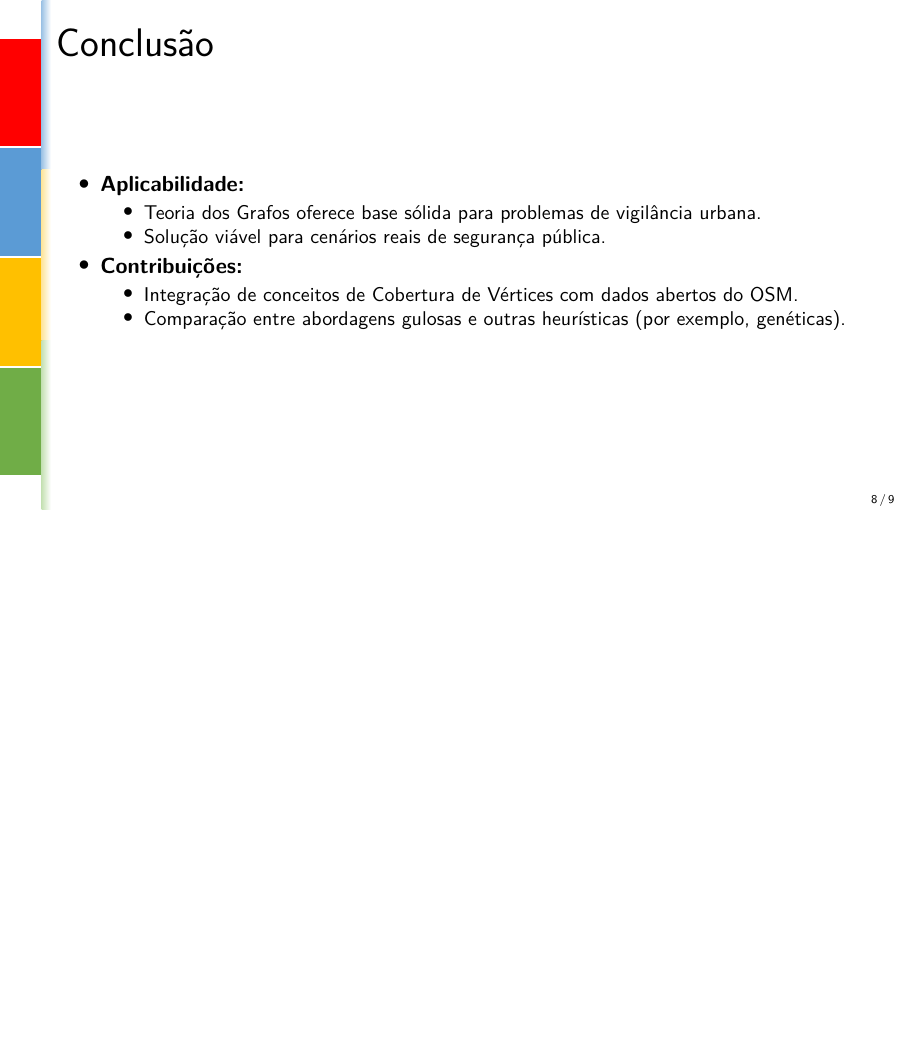
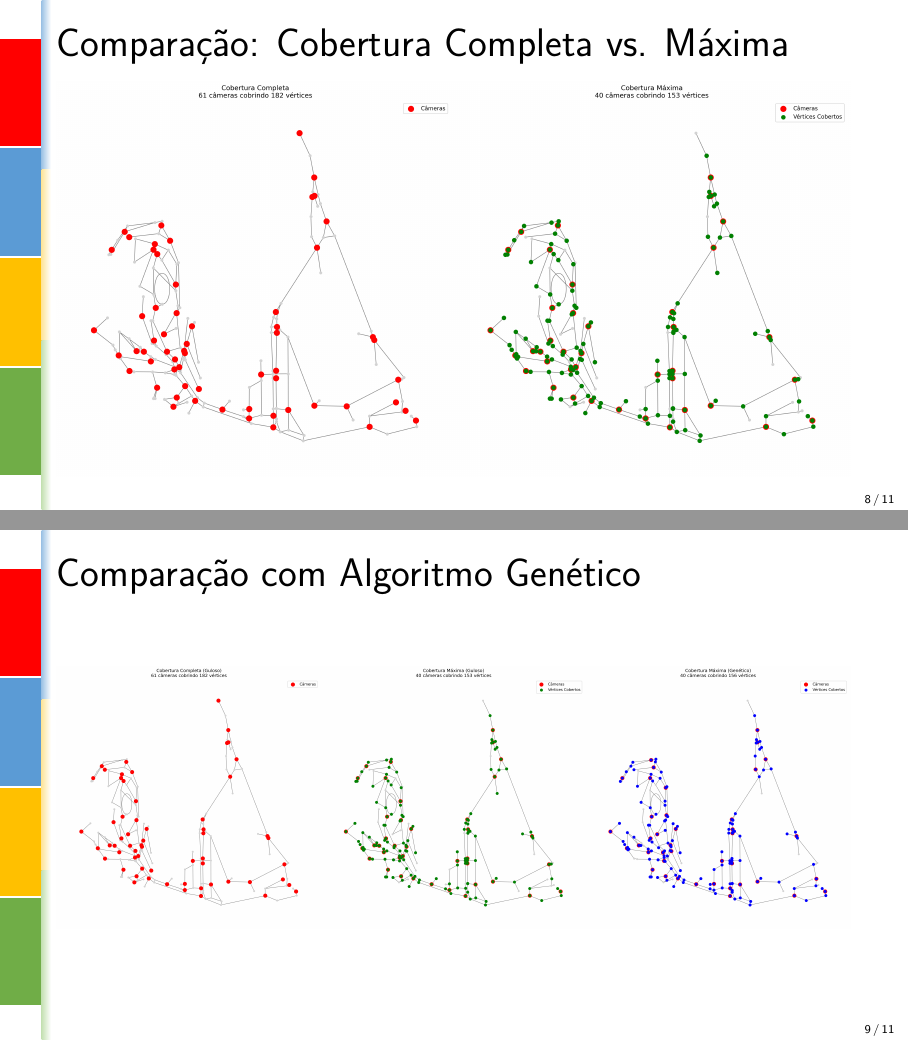
Before and after one commit to antoniel/mata53-projeto-final, LaTeX slides (slides/main.tex): page 9 of 10 before the commit and pages 9 and 10 of 12 after it, the two joined at a grey line, the shorter picture padded with empty space. Compiled offline with pdfLaTeX.

Commit message:
imagens slides

```diff
--- a/slides/main.tex
+++ b/slides/main.tex
@@ -13,7 +13,7 @@
 % ------------------------------------------------
 \usetheme{DCC} % <-- Ajuste conforme seu tema ou estilo
 
-\graphicspath{{imgs/}}
+\graphicspath{{imgs/}{../resultados/}}
 
 \author[Magalhães, Leahy, Felipe]{%
   \textbf{Antoniel Magalhães} \\
@@ -181,6 +181,20 @@
     \end{itemize}
 \end{frame}
 
+\begin{frame}{Comparação: Cobertura Completa vs. Máxima}
+    \begin{figure}[H]
+        \centering
+        \includegraphics[width=\textwidth]{visualizacao_cobertura}
+    \end{figure}
+\end{frame}
+
+\begin{frame}{Comparação com Algoritmo Genético}
+    \begin{figure}[H]
+        \centering
+        \includegraphics[width=\textwidth]{visualizacao_comparacao}
+    \end{figure}
+\end{frame}
+
 %=================================================
 \section{Conclusão}
 %=================================================
```
Also changed, not shown: main.pdf, slides/main.pdf.
